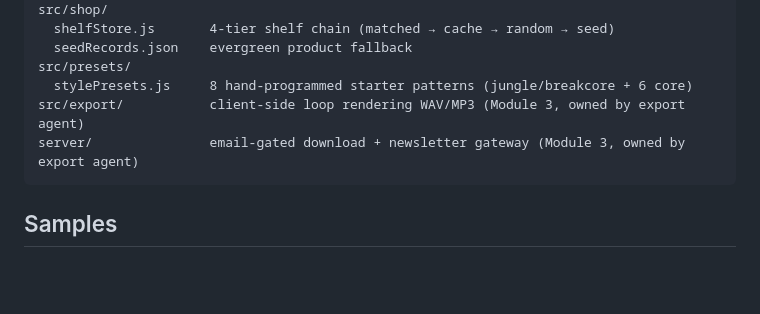
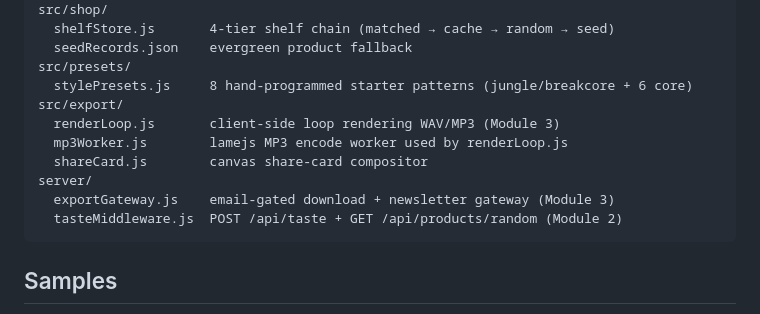
Before and after one commit to MrtnHt/UNIT-SUCKS, a Markdown page: README.md, the part around the change. GitHub-like rendering; blank space fills up the shorter version.

````diff
--- a/README.md
+++ b/README.md
@@ -56,8 +56,13 @@ src/shop/
   seedRecords.json    evergreen product fallback
 src/presets/
   stylePresets.js     8 hand-programmed starter patterns (jungle/breakcore + 6 core)
-src/export/           client-side loop rendering WAV/MP3 (Module 3, owned by export agent)
-server/               email-gated download + newsletter gateway (Module 3, owned by export agent)
+src/export/
+  renderLoop.js       client-side loop rendering WAV/MP3 (Module 3)
+  mp3Worker.js        lamejs MP3 encode worker used by renderLoop.js
+  shareCard.js        canvas share-card compositor
+server/
+  exportGateway.js    email-gated download + newsletter gateway (Module 3)
+  tasteMiddleware.js  POST /api/taste + GET /api/products/random (Module 2)
 ```
 
 ## Samples
````
Also changed, not shown: docs/02-WEBSHOP-INTEGRATION.md (+15 -0 lines), docs/03-SUBSCRIPTION-GATEWAY.md (+2 -1 lines).
